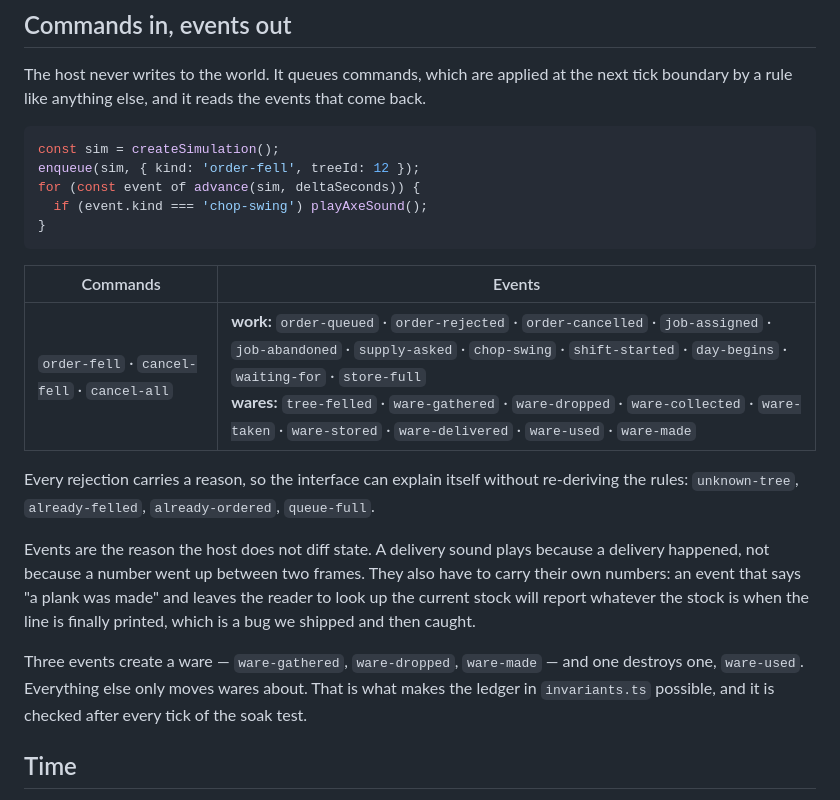
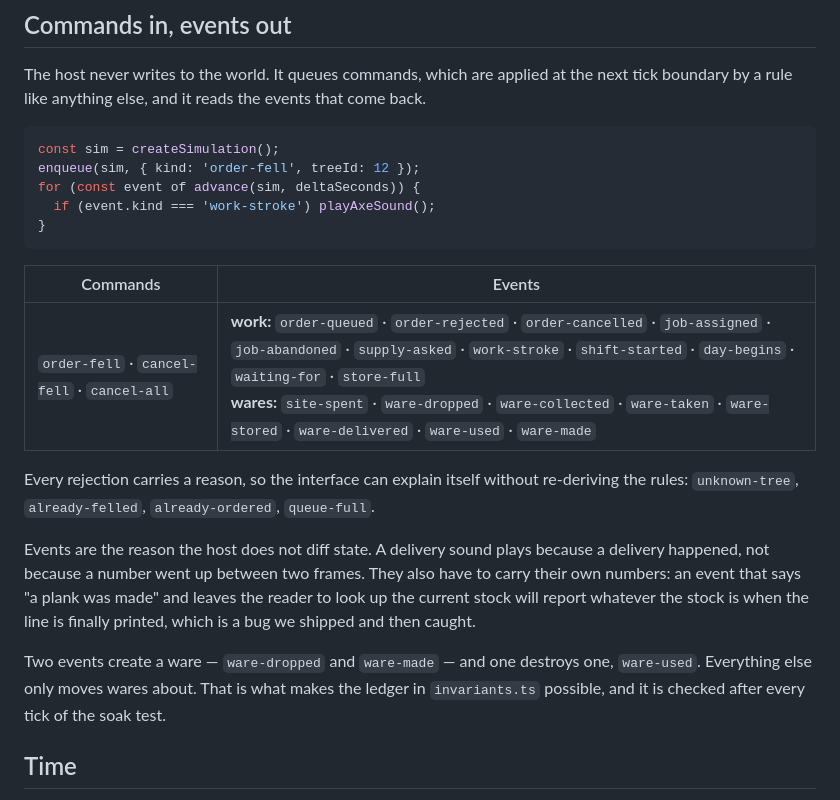
Before and after one commit to kellan/little-island, a Markdown page: docs/RULE_ENGINE.md, the part around the change. Drawn GitHub-style.

Commit message:
Catch the rule engine docs up with the event names
The events table and the host-loop example still named `chop-swing`,
`tree-felled` and `ware-gathered`, which the sites-and-tasks refactor
replaced with `work-stroke` and `site-spent` and removed. The ledger
paragraph counted three ware-creating events where there are now two.

Checked against the type union rather than by eye.

Co-Authored-By: Claude Opus 5 <noreply@anthropic.com>
Claude-Session: https://claude.ai/code/session_01ArocABnye6wCbyG7eb1vYS

````diff
--- a/docs/RULE_ENGINE.md
+++ b/docs/RULE_ENGINE.md
@@ -152,13 +152,13 @@ come back.
 const sim = createSimulation();
 enqueue(sim, { kind: 'order-fell', treeId: 12 });
 for (const event of advance(sim, deltaSeconds)) {
-  if (event.kind === 'chop-swing') playAxeSound();
+  if (event.kind === 'work-stroke') playAxeSound();
 }
 ```
 
 | Commands | Events |
 | --- | --- |
-| `order-fell` · `cancel-fell` · `cancel-all` | **work:** `order-queued` · `order-rejected` · `order-cancelled` · `job-assigned` · `job-abandoned` · `supply-asked` · `chop-swing` · `shift-started` · `day-begins` · `waiting-for` · `store-full`<br>**wares:** `tree-felled` · `ware-gathered` · `ware-dropped` · `ware-collected` · `ware-taken` · `ware-stored` · `ware-delivered` · `ware-used` · `ware-made` |
+| `order-fell` · `cancel-fell` · `cancel-all` | **work:** `order-queued` · `order-rejected` · `order-cancelled` · `job-assigned` · `job-abandoned` · `supply-asked` · `work-stroke` · `shift-started` · `day-begins` · `waiting-for` · `store-full`<br>**wares:** `site-spent` · `ware-dropped` · `ware-collected` · `ware-taken` · `ware-stored` · `ware-delivered` · `ware-used` · `ware-made` |
 
 Every rejection carries a reason, so the interface can explain itself without
 re-deriving the rules: `unknown-tree`, `already-felled`, `already-ordered`,
@@ -170,8 +170,8 @@ They also have to carry their own numbers: an event that says "a plank was made"
 and leaves the reader to look up the current stock will report whatever the stock
 is when the line is finally printed, which is a bug we shipped and then caught.
 
-Three events create a ware — `ware-gathered`, `ware-dropped`, `ware-made` — and
-one destroys one, `ware-used`. Everything else only moves wares about. That is
+Two events create a ware — `ware-dropped` and `ware-made` — and one destroys one,
+`ware-used`. Everything else only moves wares about. That is
 what makes the ledger in `invariants.ts` possible, and it is checked after every
 tick of the soak test.
 
````
